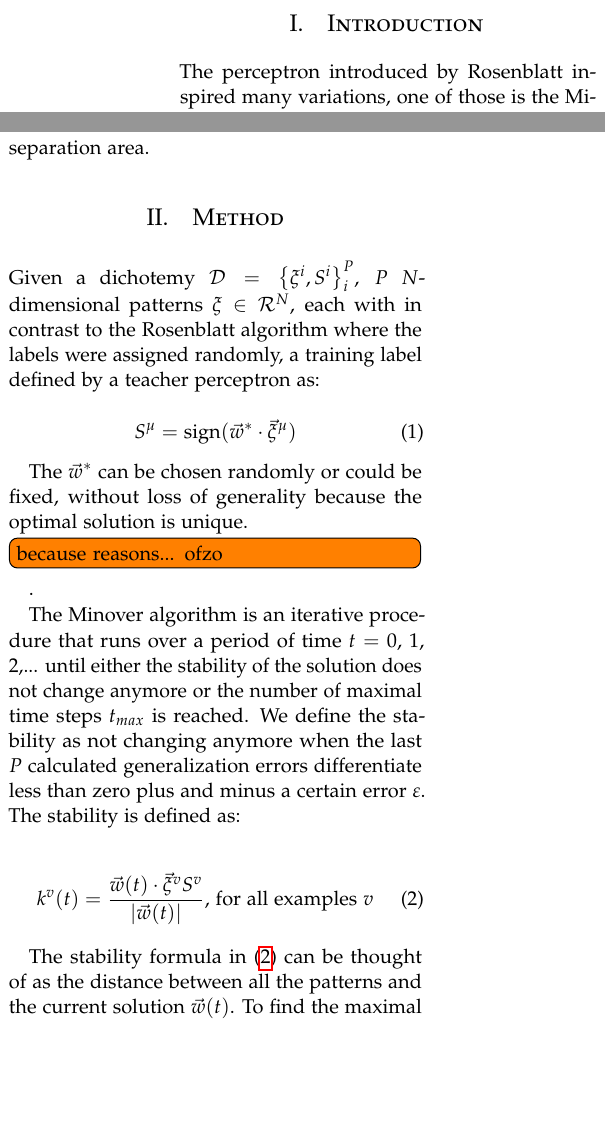
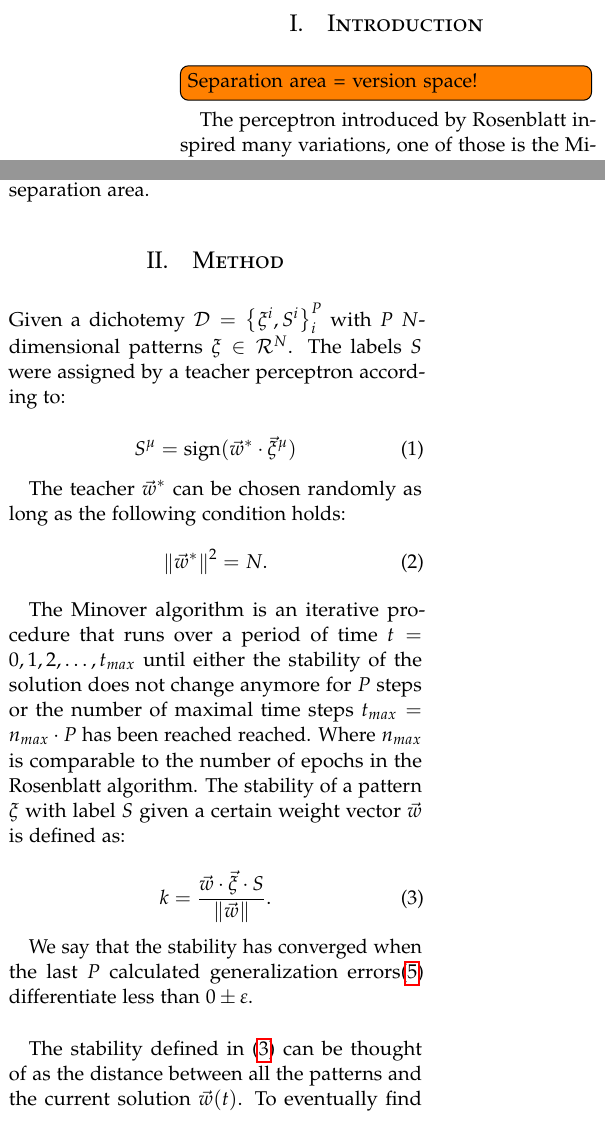
Before and after one commit to lauraBaakman/Neural-Networks, a LaTeX problem sheet (assignment2/report/practicum2.tex, which reads assignment2/report/intro.tex, assignment2/report/method.tex): two parts of the columns of page 1 of 3, joined at a grey line, cut so that both start at the same text, the shorter picture padded with empty space. Compiled offline with pdfLaTeX.

Commit message:
Changes.

```diff
--- a/assignment2/report/intro.tex
+++ b/assignment2/report/intro.tex
@@ -1,4 +1,6 @@
 %!TEX root = practicum2.tex
+
+\todo[inline]{Separation area = version space!}
 The perceptron introduced by \citeauthor{rosenblatt1958perceptron} inspired many variations, one of those is the Minover algorithm by \citeauthor{krauth1987learning}. This algorithm aims to find the largest possible margin between two linearly separable classes. \Cref{fig:1:optimalSolution} illustrates the optimal separation between two classes according to the Minover algorithm and the area of all suboptimal separations that classify each available pattern correctly.
 
 \begin{figure}[H]
--- a/assignment2/report/method.tex
+++ b/assignment2/report/method.tex
@@ -1,19 +1,24 @@
 %!TEX root = practicum2.tex
-Given a dichotemy $\mathcal{D} = \left\{\xi^i, S^i \right\}_{i}^{P}$, $P$ $N$-dimensional patterns $\xi \in \mathcal{R}^N$, each with in contrast to the Rosenblatt algorithm where the labels were assigned randomly, a training label defined by a teacher perceptron as:
+Given a dichotemy $\mathcal{D} = \left\{\xi^i, S^i \right\}_{i}^{P}$ with $P$ $N$-dimensional patterns $\xi \in \mathcal{R}^N$. The labels $S$ were assigned by a teacher perceptron according to:
 
 \begin{equation}\label{eq:method:teacher_label}
 	S^\mu = \text{sign}(\vec{w}^* \cdot {\vec{\xi}}^{\mu})
 \end{equation}
 
-The $\vec{w}^*$ can be chosen randomly or could be fixed, without loss of generality because the optimal solution is unique. \todo[inline]{because reasons... ofzo}.
+The teacher $\vec{w}^*$ can be chosen randomly as long as the following condition holds:
+\begin{equation}\label{eq:method:teachervectorcondition}
+	\norm{\vec{w}^*}^2 = N.
+\end{equation}
 
-The Minover algorithm is an iterative procedure that runs over a period of time $t = 0$, $1$, $2$,... until either the stability of the solution does not change anymore or the number of maximal time steps $t_{max}$ is reached. We define the stability as not changing anymore when the last $P$ calculated generalization errors differentiate less than zero plus and minus a certain error $\varepsilon$. The  stability is defined as:
+The Minover algorithm is an iterative procedure that runs over a period of time $t = 0, 1, 2, \dotsc, t_{max}$ until either the stability of the solution does not change anymore for $P$ steps or the number of maximal time steps $t_{max} = n_{max} \cdot P$ has been reached reached. Where $n_{max}$ is comparable to the number of epochs in the Rosenblatt algorithm. The stability of a pattern $\xi$ with label $S$ given a certain weight vector $\vec{w}$ is defined as:
 
 \begin{equation}\label{eq:method:maximum_stability}
-\mathnormal{k}^v(t) = \frac{\vec{w}(t) \cdot \vec{\xi}^v S^v}{|\vec{w}(t)|} \text{, for all examples } v
+	\mathnormal{k} = \frac{\vec{w} \cdot \vec{\xi} \cdot S}{\norm{\vec{w}}}.
 \end{equation}
 
-The stability formula in \eqref{eq:method:maximum_stability} can be thought of as the distance between all the patterns and the current solution $\vec{w}(t)$. To find the maximal stability $w_{max}$, at every time step the algorithm selects the pattern $\mu(t)$ with the minimal distance/stability (minimal overlap) to the current solution. Then the formula in \eqref{eq:method:update} is used to update the weight vector $\vec{w}(t + 1)$ for the next time step.
+We say that the stability has converged when the last $P$ calculated generalization errors\eqref{eq:method:generalization_error} differentiate less than $0 \pm \varepsilon$.\\
+
+The stability defined in \eqref{eq:method:maximum_stability} can be thought of as the distance between all the patterns and the current solution $\vec{w}(t)$. To eventually find the weight vector with maximal stability the algorithm takes the following two steps every iteration: it selects the pattern $\mu(t)$ with the minimal distance/stability (minimal overlap) to the current solution. The current weight vector $\vec{w}(t)$ is then updated with Hebb's rule, see \eqref{eq:method:update}.
 
 \begin{equation}\label{eq:method:update}
 	\vec{w}(t + 1) = \vec{w}(t) + \frac{1}{N} \xi^{\mu(t)} S^{\mu(t)}
--- a/assignment2/report/practicum2.tex
+++ b/assignment2/report/practicum2.tex
@@ -66,6 +66,15 @@
 % Other commands
 \renewcommand{\t}[1]{\texttt{#1}}
 
+\DeclarePairedDelimiter\abs{\lvert}{\rvert}%
+\DeclarePairedDelimiter\norm{\lVert}{\rVert}
+\makeatletter
+\let\oldabs\abs
+\def\abs{\@ifstar{\oldabs}{\oldabs*}}
+\let\oldnorm\norm
+\def\norm{\@ifstar{\oldnorm}{\oldnorm*}}
+\makeatother
+
 \title{Neural Networks\\Practical Assignment 2: Learning a Rule}
 \author{Rick van Veen (s1883933) \and Laura Baakman (s1869140)}
 
```
Also changed, not shown: assignment2/report/conclusion.tex (+1 -0 lines), assignment2/report/pseudo.tex (+0 -3 lines), assignment2/report/method.tex (10 more changed lines).
